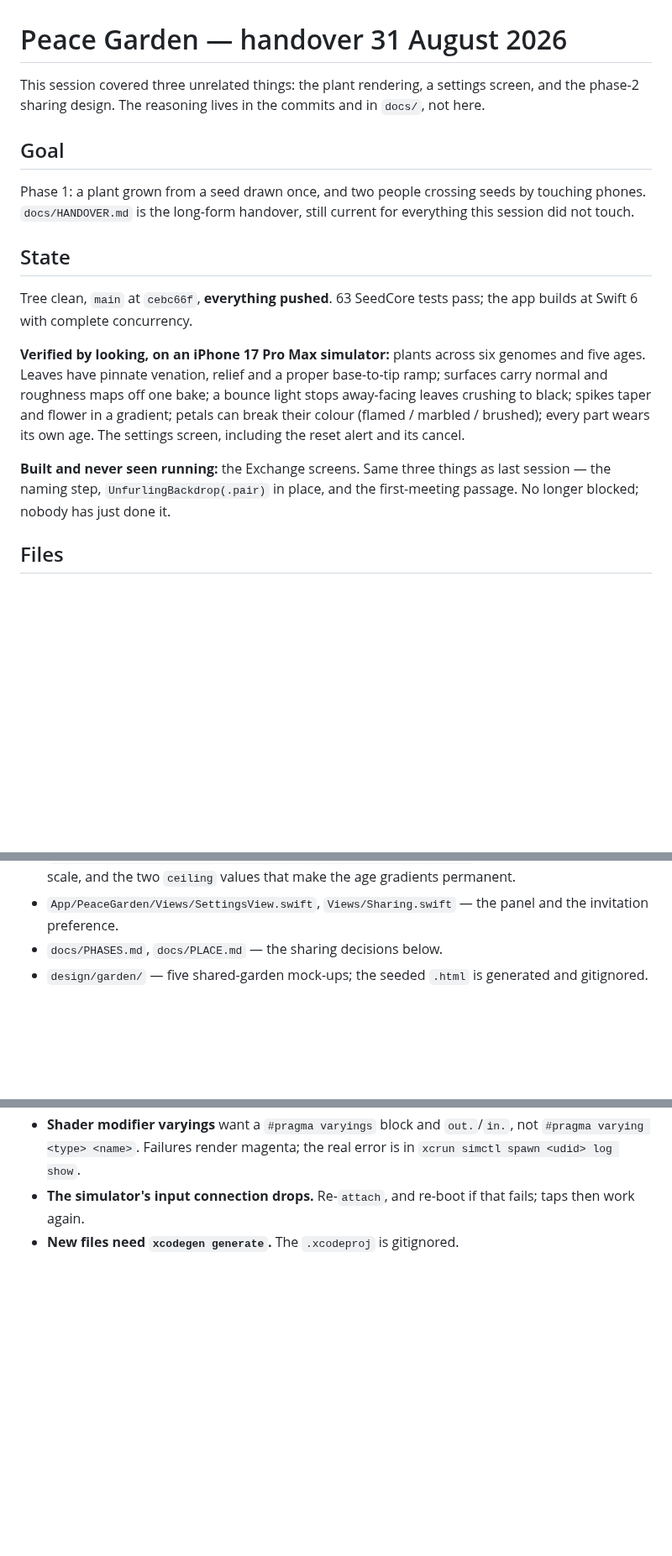
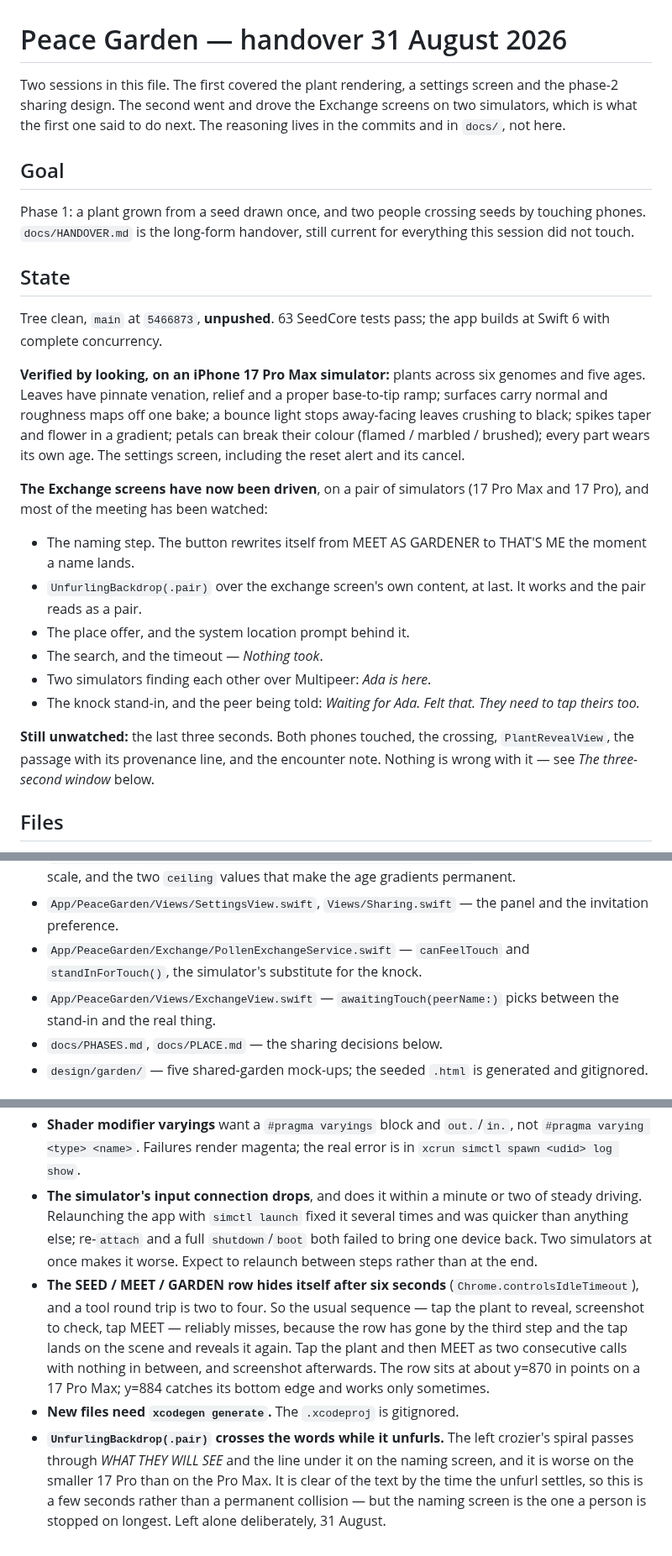
Before and after one commit to marcusbsorensen/peace-garden, a Markdown page: .claude/HANDOVER.md, 3 parts joined by grey strips. Shown at 84% size. Drawn GitHub-style; blank space fills up the shorter version.

Commit message:
Record what the Exchange screens actually do
Most of the meeting has now been watched on a pair of simulators: the
naming step, UnfurlingBackdrop(.pair) in place, the place offer and its
system prompt, the search and its timeout, two phones finding each
other, and the knock stand-in reaching the peer.

What is left is the last three seconds, and the reason it is left is
recorded rather than the symptom: touchWindow is 3.0 seconds and a tool
round trip is two to four, so the second stand-in tap lands late. Two
ways out are written down for whoever picks it up.

Traps gain the two things that cost this session real time — how fast
the simulator's input drops and that relaunching the app is the quickest
cure, and that the controls row hides itself in six seconds, which makes
the obvious reveal-check-tap sequence miss every time.

Co-Authored-By: Claude Opus 5 <noreply@anthropic.com>

```diff
--- a/.claude/HANDOVER.md
+++ b/.claude/HANDOVER.md
@@ -1,8 +1,9 @@
 # Peace Garden — handover 31 August 2026
 
-This session covered three unrelated things: the plant rendering, a settings
-screen, and the phase-2 sharing design. The reasoning lives in the commits and
-in `docs/`, not here.
+Two sessions in this file. The first covered the plant rendering, a settings
+screen and the phase-2 sharing design. The second went and drove the Exchange
+screens on two simulators, which is what the first one said to do next. The
+reasoning lives in the commits and in `docs/`, not here.
 
 ## Goal
 
@@ -12,8 +13,8 @@ everything this session did not touch.
 
 ## State
 
-Tree clean, `main` at `cebc66f`, **everything pushed**. 63 SeedCore tests pass;
-the app builds at Swift 6 with complete concurrency.
+Tree clean, `main` at `5466873`, **unpushed**. 63 SeedCore tests pass; the app
+builds at Swift 6 with complete concurrency.
 
 **Verified by looking, on an iPhone 17 Pro Max simulator:** plants across six
 genomes and five ages. Leaves have pinnate venation, relief and a proper
@@ -23,9 +24,22 @@ flower in a gradient; petals can break their colour (flamed / marbled /
 brushed); every part wears its own age. The settings screen, including the
 reset alert and its cancel.
 
-**Built and never seen running:** the Exchange screens. Same three things as
-last session — the naming step, `UnfurlingBackdrop(.pair)` in place, and the
-first-meeting passage. No longer blocked; nobody has just done it.
+**The Exchange screens have now been driven**, on a pair of simulators (17 Pro
+Max and 17 Pro), and most of the meeting has been watched:
+
+- The naming step. The button rewrites itself from MEET AS GARDENER to
+  THAT'S ME the moment a name lands.
+- `UnfurlingBackdrop(.pair)` over the exchange screen's own content, at last.
+  It works and the pair reads as a pair.
+- The place offer, and the system location prompt behind it.
+- The search, and the timeout — *Nothing took*.
+- Two simulators finding each other over Multipeer: *Ada is here*.
+- The knock stand-in, and the peer being told: *Waiting for Ada. Felt that.
+  They need to tap theirs too.*
+
+**Still unwatched:** the last three seconds. Both phones touched, the crossing,
+`PlantRevealView`, the passage with its provenance line, and the encounter
+note. Nothing is wrong with it — see *The three-second window* below.
 
 ## Files
 
@@ -41,6 +55,10 @@ first-meeting passage. No longer blocked; nobody has just done it.
   gradients permanent.
 - `App/PeaceGarden/Views/SettingsView.swift`, `Views/Sharing.swift` — the panel
   and the invitation preference.
+- `App/PeaceGarden/Exchange/PollenExchangeService.swift` — `canFeelTouch` and
+  `standInForTouch()`, the simulator's substitute for the knock.
+- `App/PeaceGarden/Views/ExchangeView.swift` — `awaitingTouch(peerName:)` picks
+  between the stand-in and the real thing.
 - `docs/PHASES.md`, `docs/PLACE.md` — the sharing decisions below.
 - `design/garden/` — five shared-garden mock-ups; the seeded `.html` is
   generated and gitignored.
@@ -82,6 +118,23 @@ provenance line, the suggested place, and the place offer.
 - **Shader modifier varyings** want a `#pragma varyings` block and `out.`/`in.`,
   not `#pragma varying <type> <name>`. Failures render magenta; the real error
   is in `xcrun simctl spawn <udid> log show`.
-- **The simulator's input connection drops.** Re-`attach`, and re-boot if that
-  fails; taps then work again.
+- **The simulator's input connection drops**, and does it within a minute or
+  two of steady driving. Relaunching the app with `simctl launch` fixed it
+  several times and was quicker than anything else; re-`attach` and a full
+  `shutdown`/`boot` both failed to bring one device back. Two simulators at
+  once makes it worse. Expect to relaunch between steps rather than at the end.
+- **The SEED / MEET / GARDEN row hides itself after six seconds**
+  (`Chrome.controlsIdleTimeout`), and a tool round trip is two to four. So the
+  usual sequence — tap the plant to reveal, screenshot to check, tap MEET —
+  reliably misses, because the row has gone by the third step and the tap lands
+  on the scene and reveals it again. Tap the plant and then MEET as two
+  consecutive calls with nothing in between, and screenshot afterwards. The row
+  sits at about y=870 in points on a 17 Pro Max; y=884 catches its bottom edge
+  and works only sometimes.
 - **New files need `xcodegen generate`.** The `.xcodeproj` is gitignored.
+- **`UnfurlingBackdrop(.pair)` crosses the words while it unfurls.** The left
+  crozier's spiral passes through *WHAT THEY WILL SEE* and the line under it on
+  the naming screen, and it is worse on the smaller 17 Pro than on the Pro Max.
+  It is clear of the text by the time the unfurl settles, so this is a few
+  seconds rather than a permanent collision — but the naming screen is the one
+  a person is stopped on longest. Left alone deliberately, 31 August.
```
Also changed, not shown: other parts of .claude/HANDOVER.md (+20 -2 lines).
